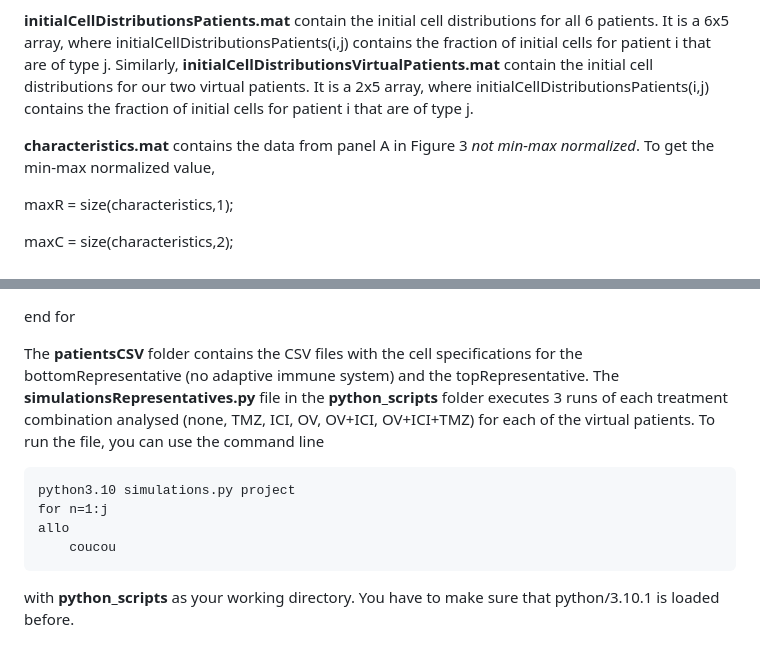
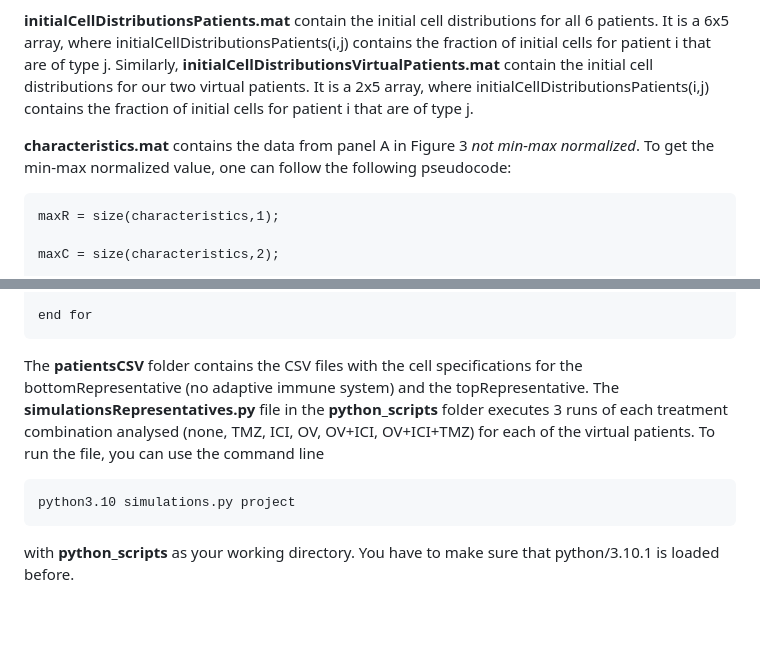
Before and after one commit to blanche1998/ABMGBM, a Markdown page: data/data_README.md, 2 parts joined by grey strips. Rendered like a GitHub page; blank space fills up the shorter version.

````diff
--- a/data/data_README.md
+++ b/data/data_README.md
@@ -9,8 +9,8 @@ Time course data are over 7 days and contain 85 hourly timepoints, from 0 to 168
 
 **initialCellDistributionsPatients.mat** contain the initial cell distributions for all 6 patients. It is a 6x5 array, where initialCellDistributionsPatients(i,j) contains the fraction of initial cells for patient i that are of type j. Similarly, **initialCellDistributionsVirtualPatients.mat** contain the initial cell distributions for our two virtual patients. It is a 2x5 array, where initialCellDistributionsPatients(i,j) contains the fraction of initial cells for patient i that are of type j.
 
-**characteristics.mat** contains the data from panel A in Figure 3 _not min-max normalized_. To get the min-max normalized value,
-
+**characteristics.mat** contains the data from panel A in Figure 3 _not min-max normalized_. To get the min-max normalized value, one can follow the following pseudocode:
+```
 maxR = size(characteristics,1);
 
 maxC = size(characteristics,2);
@@ -32,16 +32,13 @@ for j=1:maxC
     end for
 
 end for
-
+```
 
 
 The **patientsCSV** folder contains the CSV files with the cell specifications for the bottomRepresentative (no adaptive immune system) and the topRepresentative.
 The **simulationsRepresentatives.py** file in the **python_scripts** folder executes 3 runs of each treatment combination analysed (none, TMZ, ICI, OV, OV+ICI, OV+ICI+TMZ) for each of the virtual patients. To run the file, you can use the command line
 ```
 python3.10 simulations.py project
-for n=1:j
-allo
-    coucou
 ```
 with **python_scripts** as your working directory. You have to make sure that python/3.10.1 is loaded before.
 
````
